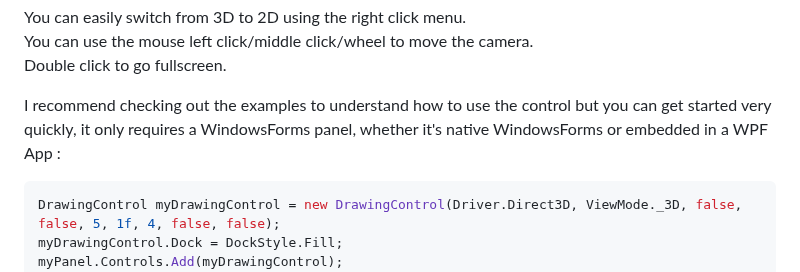
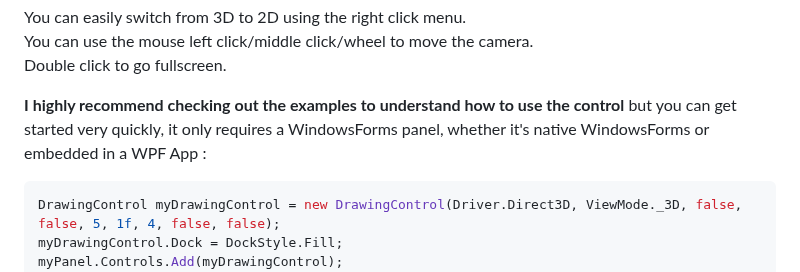
Before and after one commit to jeremjlr/MulDisplay, a Markdown page: README.md, the part around the change. Drawn GitHub-style.

````diff
--- a/README.md
+++ b/README.md
@@ -28,7 +28,7 @@ You can easily switch from 3D to 2D using the right click menu.<br/>
 You can use the mouse left click/middle click/wheel to move the camera.<br/>
 Double click to go fullscreen.<br/>
 
-I recommend checking out the examples to understand how to use the control but you can get started very quickly, it only requires a WindowsForms panel, whether it's native WindowsForms or embedded in a WPF App :
+<b>I highly recommend checking out the examples to understand how to use the control</b> but you can get started very quickly, it only requires a WindowsForms panel, whether it's native WindowsForms or embedded in a WPF App :
 
 ```C#
 DrawingControl myDrawingControl = new DrawingControl(Driver.Direct3D, ViewMode._3D, false, false, 5, 1f, 4, false, false);
````
